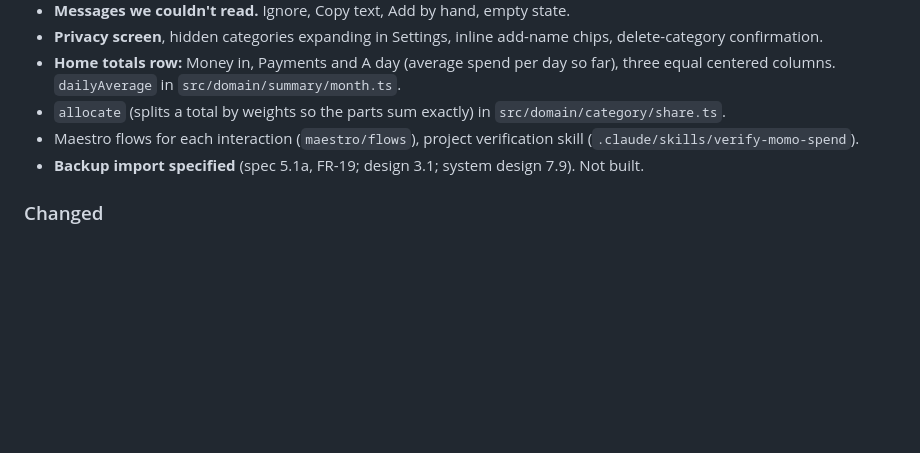
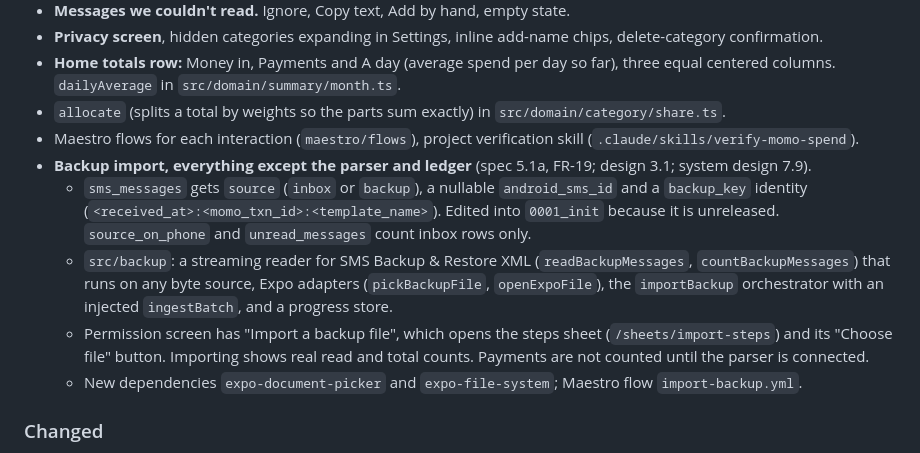
Before and after one commit to Desmond123-arch/mobile-money-checker, a Markdown page: CHANGELOG.md, the part around the change. GitHub-like rendering; blank space fills up the shorter version.

```diff
--- a/CHANGELOG.md
+++ b/CHANGELOG.md
@@ -20,7 +20,11 @@ Everything below is in PR #7 (into `dev`) unless noted.
 - **Home totals row:** Money in, Payments and A day (average spend per day so far), three equal centered columns. `dailyAverage` in `src/domain/summary/month.ts`.
 - `allocate` (splits a total by weights so the parts sum exactly) in `src/domain/category/share.ts`.
 - Maestro flows for each interaction (`maestro/flows`), project verification skill (`.claude/skills/verify-momo-spend`).
-- **Backup import specified** (spec 5.1a, FR-19; design 3.1; system design 7.9). Not built.
+- **Backup import, everything except the parser and ledger** (spec 5.1a, FR-19; design 3.1; system design 7.9).
+  - `sms_messages` gets `source` (`inbox` or `backup`), a nullable `android_sms_id` and a `backup_key` identity (`<received_at>:<momo_txn_id>:<template_name>`). Edited into `0001_init` because it is unreleased. `source_on_phone` and `unread_messages` count inbox rows only.
+  - `src/backup`: a streaming reader for SMS Backup & Restore XML (`readBackupMessages`, `countBackupMessages`) that runs on any byte source, Expo adapters (`pickBackupFile`, `openExpoFile`), the `importBackup` orchestrator with an injected `ingestBatch`, and a progress store.
+  - Permission screen has "Import a backup file", which opens the steps sheet (`/sheets/import-steps`) and its "Choose file" button. Importing shows real read and total counts. Payments are not counted until the parser is connected.
+  - New dependencies `expo-document-picker` and `expo-file-system`; Maestro flow `import-backup.yml`.
 
 ### Changed
 
```
Also changed, not shown: docs/handoff.md (+12 -2 lines).
